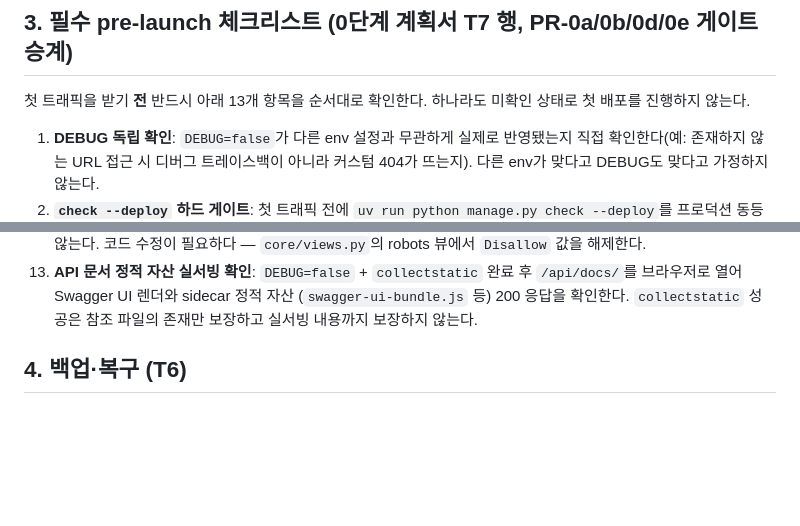
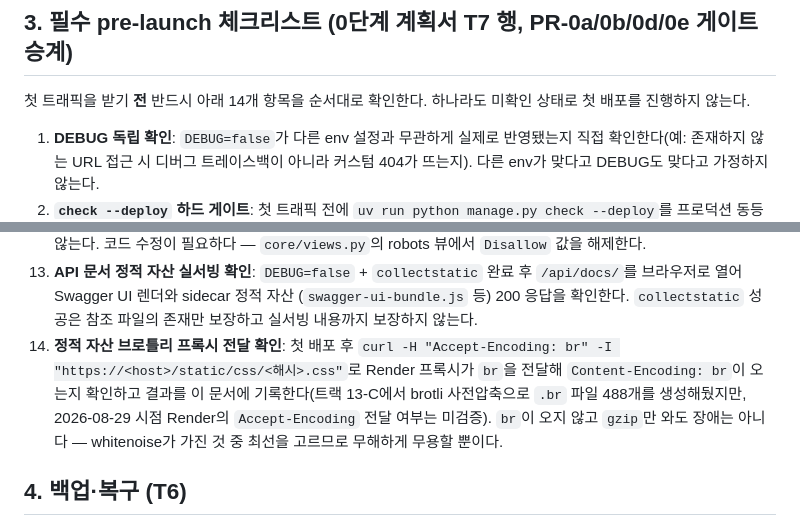
Before and after one commit to youngroknroll/takulife, a Markdown page: docs/deploy-runbook.md, 2 parts joined by grey strips. Rendered like a GitHub page; blank space fills up the shorter version.

Commit message:
docs: 트랙 13 핸드오프 — 폰트 전달 가드레일·배포 br 확인 항목·백로그 F14
Co-Authored-By: Claude Fable 5 <noreply@anthropic.com>
Claude-Session: https://claude.ai/code/session_01QL2iEdSmZEpaiWLmScNheK

```diff
--- a/docs/deploy-runbook.md
+++ b/docs/deploy-runbook.md
@@ -73,7 +73,7 @@ T2)은 이 문서 작성 시점에 미확정이다. 아래 절차는 Docker 이
 
 ## 3. 필수 pre-launch 체크리스트 (0단계 계획서 T7 행, PR-0a/0b/0d/0e 게이트 승계)
 
-첫 트래픽을 받기 **전** 반드시 아래 13개 항목을 순서대로 확인한다. 하나라도
+첫 트래픽을 받기 **전** 반드시 아래 14개 항목을 순서대로 확인한다. 하나라도
 미확인 상태로 첫 배포를 진행하지 않는다.
 
 1. **DEBUG 독립 확인**: `DEBUG=false`가 다른 env 설정과 무관하게 실제로
@@ -172,6 +172,13 @@ T2)은 이 문서 작성 시점에 미확정이다. 아래 절차는 Docker 이
     후 `/api/docs/`를 브라우저로 열어 Swagger UI 렌더와 sidecar 정적 자산
     (`swagger-ui-bundle.js` 등) 200 응답을 확인한다. `collectstatic` 성공은
     참조 파일의 존재만 보장하고 실서빙 내용까지 보장하지 않는다.
+14. **정적 자산 브로틀리 프록시 전달 확인**: 첫 배포 후
+    `curl -H "Accept-Encoding: br" -I "https://<host>/static/css/<해시>.css"`로
+    Render 프록시가 `br`을 전달해 `Content-Encoding: br`이 오는지 확인하고
+    결과를 이 문서에 기록한다(트랙 13-C에서 brotli 사전압축으로 `.br` 파일
+    488개를 생성해뒀지만, 2026-08-29 시점 Render의 `Accept-Encoding` 전달
+    여부는 미검증). `br`이 오지 않고 `gzip`만 와도 장애는 아니다 — whitenoise가
+    가진 것 중 최선을 고르므로 무해하게 무용할 뿐이다.
 
 ## 4. 백업·복구 (T6)
 
```
Also changed, not shown: docs/FE/font-delivery.md (added, +62 -0 lines), docs/backlog.md (+1 -0 lines).
